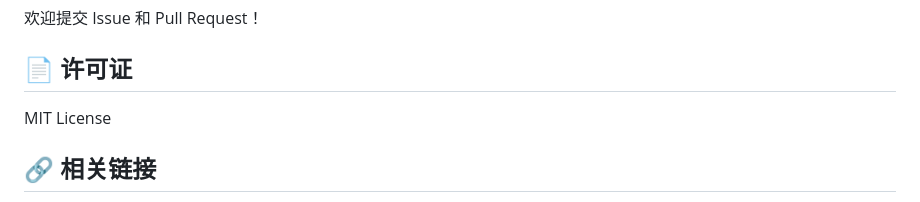
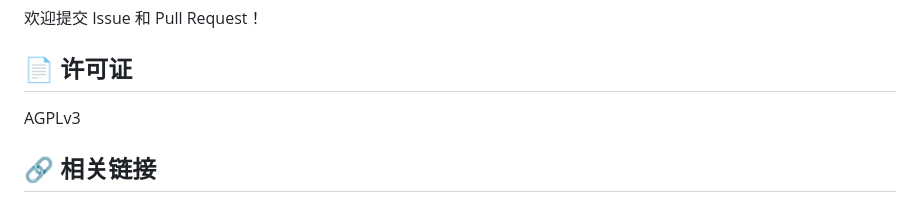
Before and after one commit to SoraKasvgano/pushoo-chan-golang, a Markdown page: README.md, the part around the change. GitHub-like rendering.

```diff
--- a/README.md
+++ b/README.md
@@ -588,7 +588,7 @@ docker exec pushoo-chan-gover cat /app/data/config.yaml
 
 ## 📄 许可证
 
-MIT License
+AGPLv3
 
 ## 🔗 相关链接
 
```
